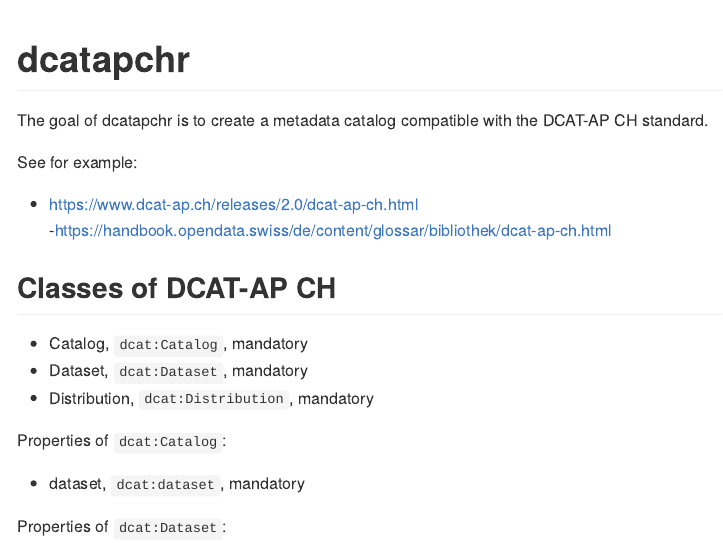
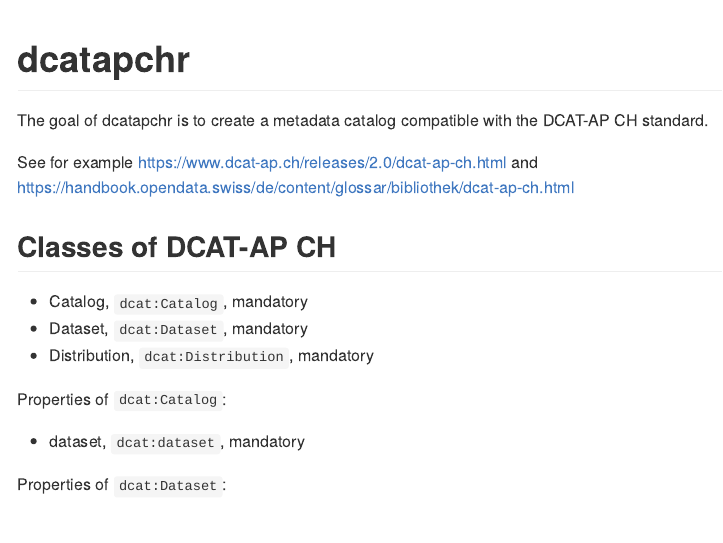
Before and after one commit to gibonet/dcatapchr, an R Markdown document (README.Rmd): the page in a window 1100 px wide, from its top. The pictures show the output file README.md that the author committed with the source, drawn offline in the style of GitHub; long lines of code are wrapped.

Commit message:
links not in pointed list

```diff
--- a/README.Rmd
+++ b/README.Rmd
@@ -19,9 +19,7 @@ knitr::opts_chunk$set(
 The goal of dcatapchr is to create a metadata catalog compatible with the
 DCAT-AP CH standard.
 
-See for example:
-- [https://www.dcat-ap.ch/releases/2.0/dcat-ap-ch.html](https://www.dcat-ap.ch/releases/2.0/dcat-ap-ch.html)
--[https://handbook.opendata.swiss/de/content/glossar/bibliothek/dcat-ap-ch.html](https://handbook.opendata.swiss/de/content/glossar/bibliothek/dcat-ap-ch.html)
+See for example https://www.dcat-ap.ch/releases/2.0/dcat-ap-ch.html and https://handbook.opendata.swiss/de/content/glossar/bibliothek/dcat-ap-ch.html
 
 
 
```
Also changed, not shown: README.md.
